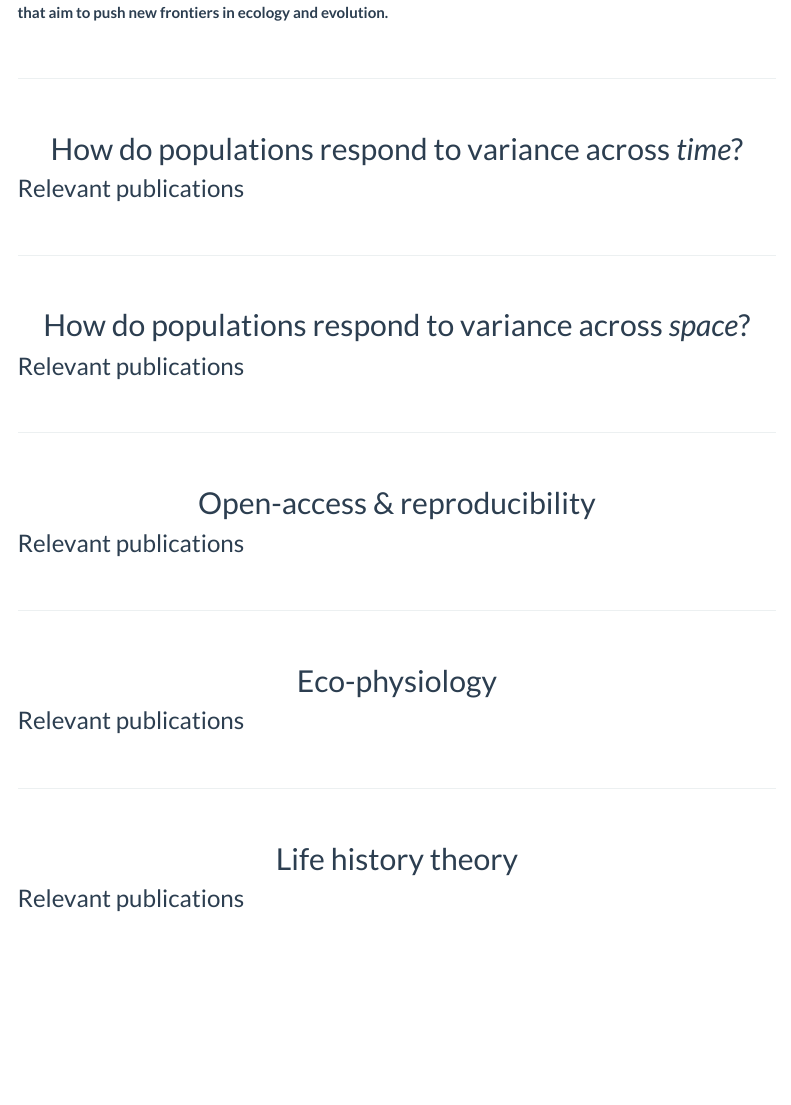
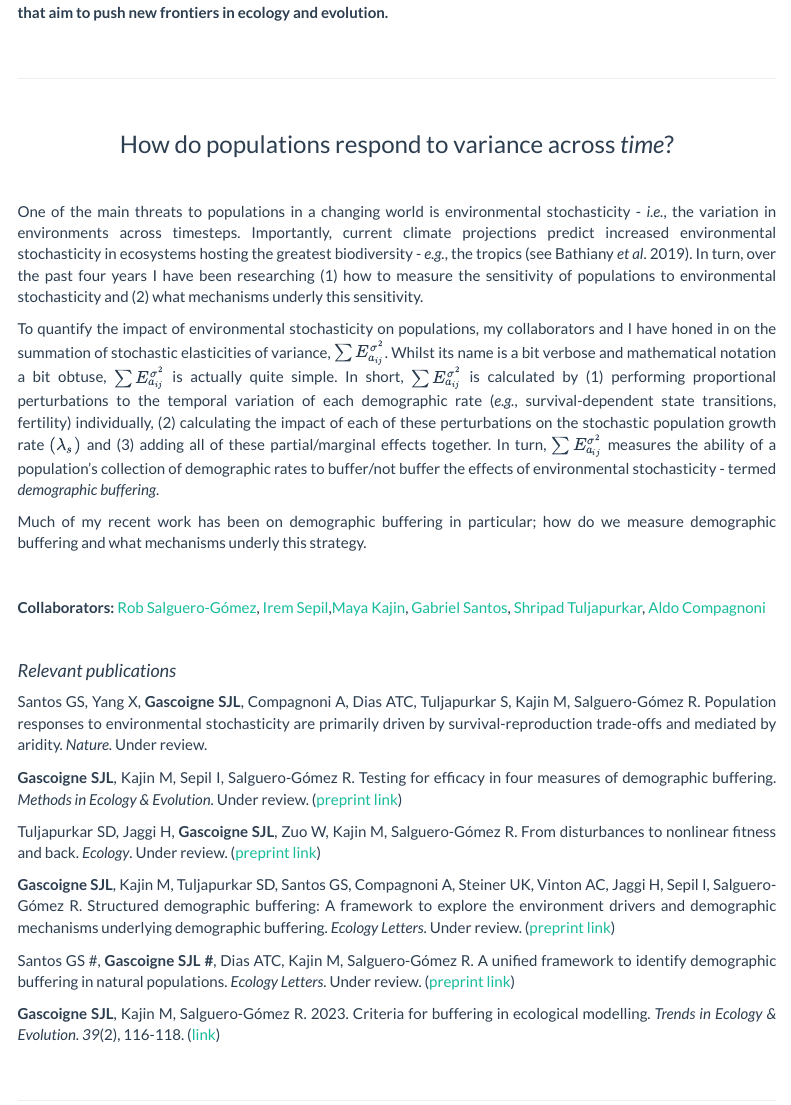
Before and after one commit to SamuelGascoigne/website, an R Markdown document (research.rmd): the page in a window 1100 px wide, from 240 px down. The pictures show the output file research.html that the author committed with the source, opened offline; library style sheets and scripts come from the installed R packages; menus at the side of the page are left out.

Commit message:
Update to CV and publications list

```diff
--- a/research.rmd
+++ b/research.rmd
@@ -32,9 +32,35 @@ h2 {
 
 <br>
 
-## How do populations respond to variance across *time*?
+### How do populations respond to variance across *time*?
 
-### Relevant publications
+<br>
+
+One of the main threats to populations in a changing world is environmental stochasticity - *i.e.*, the variation in environments across timesteps. Importantly, current climate projections predict increased environmental stochasticity in ecosystems hosting the greatest biodiversity - *e.g.*, the tropics (see Bathiany *et al*. 2019). In turn, over the past four years I have been researching (1) how to measure the sensitivity of populations to environmental stochasticity and (2) what mechanisms underly this sensitivity.
+
+To quantify the impact of environmental stochasticity on populations, my collaborators and I have honed in on the summation of stochastic elasticities of variance, $\sum E^{\sigma^2}_{a_{ij}}$. Whilst its name is a bit verbose and mathematical notation a bit obtuse, $\sum E^{\sigma^2}_{a_{ij}}$ is actually quite simple. In short, $\sum E^{\sigma^2}_{a_{ij}}$ is calculated by (1) performing proportional perturbations to the temporal variation of each demographic rate (*e.g.*, survival-dependent state transitions, fertility) individually, (2) calculating the impact of each of these perturbations on the stochastic population growth rate $\left( \lambda_s \right)$ and (3) adding all of these partial/marginal effects together. In turn, $\sum{E^{\sigma^2}_{a_{ij}}}$ measures the ability of a population's collection of demographic rates to buffer/not buffer the effects of environmental stochasticity - termed *demographic buffering*.
+
+Much of my recent work has been on demographic buffering in particular; how do we measure demographic buffering and what mechanisms underly this strategy.
+
+<br>
+
+**Collaborators:** [Rob Salguero-Gómez](https://www.salgo.ox.ac.uk/people/dr-rob-salguero-gomez), [Irem Sepil](https://www.salgo.ox.ac.uk/people/dr-rob-salguero-gomez),[Maya Kajin](https://www.salgo.ox.ac.uk/people/dr-rob-salguero-gomez), [Gabriel Santos](https://www.salgo.ox.ac.uk/people/dr-rob-salguero-gomez), [Shripad Tuljapurkar](https://www.salgo.ox.ac.uk/people/dr-rob-salguero-gomez), [Aldo Compagnoni](https://www.salgo.ox.ac.uk/people/dr-rob-salguero-gomez)
+
+<br>
+
+#### Relevant publications
+
+Santos GS, Yang X, **Gascoigne SJL**, Compagnoni A, Dias ATC, Tuljapurkar S, Kajin M, Salguero-Gómez R. Population responses to environmental stochasticity are primarily driven by survival-reproduction trade-offs and mediated by aridity. *Nature*. Under review.
+
+**Gascoigne SJL**, Kajin M, Sepil I, Salguero-Gómez R. Testing for efficacy in four measures of demographic buffering. *Methods in Ecology & Evolution*. Under review. ([preprint link](https://ecoevorxiv.org/repository/view/7207/))
+
+Tuljapurkar SD, Jaggi H, **Gascoigne SJL**, Zuo W, Kajin M, Salguero-Gómez R. From disturbances to nonlinear fitness and back. *Ecology*. Under review. ([preprint link](https://www.biorxiv.org/content/10.1101/2023.10.20.563360v2.abstract))
+
+**Gascoigne SJL**, Kajin M, Tuljapurkar SD, Santos GS, Compagnoni A, Steiner UK, Vinton AC, Jaggi H, Sepil I, Salguero-Gómez R. Structured demographic buffering: A framework to explore the environment drivers and demographic mechanisms underlying demographic buffering. *Ecology Letters*. Under review.  ([preprint link](https://www.biorxiv.org/content/10.1101/2023.07.20.549848v1.abstract))
+
+Santos GS #, **Gascoigne SJL #**, Dias ATC, Kajin M, Salguero-Gómez R. A unified framework to identify demographic buffering in natural populations. *Ecology Letters*. Under review. ([preprint link](https://www.biorxiv.org/content/10.1101/2023.07.03.547528v1.abstract))
+
+**Gascoigne SJL**, Kajin M, Salguero-Gómez R. 2023. Criteria for buffering in ecological modelling. *Trends in Ecology & Evolution*. *39*(2), 116-118. ([link](https://www.cell.com/trends/ecology-evolution/fulltext/S0169-5347(23)00323-3))
 
 <br>
 
```
Also changed, not shown: publication.rmd (+5 -2 lines), CV/Gascoigne_CV.pdf, publication.html, research.html, research.rmd (6 more changed lines), 1 other file.
